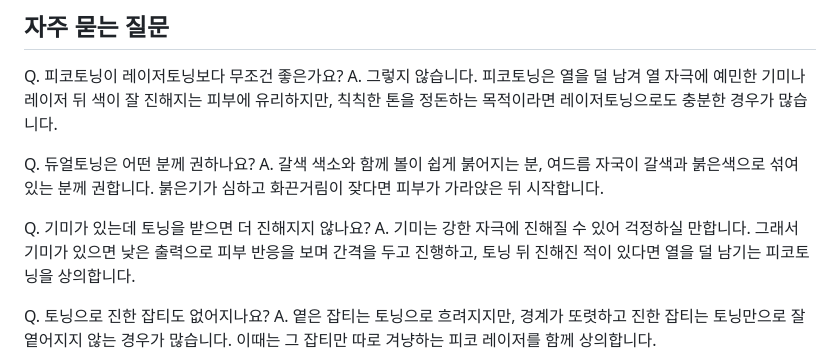
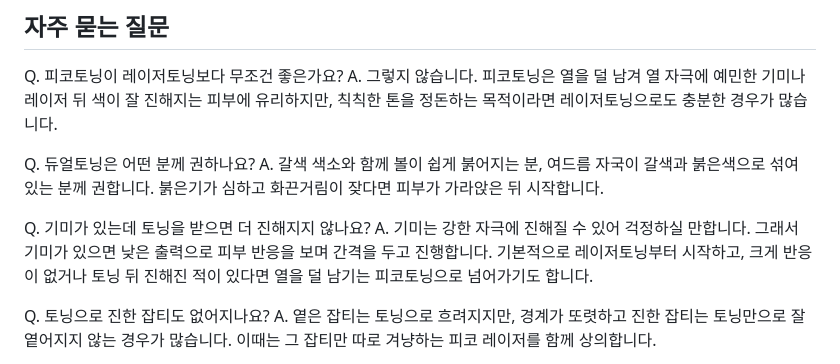
Before and after one commit to drjeewon/drjeewon-site, a Markdown page: columns/pico-laser-dual-toning-difference.md, the part around the change. GitHub-like rendering.

Commit message:
Toning column: melasma starts with laser toning, pico if little response
Co-Authored-By: Claude Opus 5.5 <noreply@anthropic.com>
Claude-Session: https://claude.ai/code/session_01E8DVGMM57rdYrEvZFLqFto

```diff
--- a/columns/pico-laser-dual-toning-difference.md
+++ b/columns/pico-laser-dual-toning-difference.md
@@ -100,7 +100,7 @@ Q. 듀얼토닝은 어떤 분께 권하나요?
 A. 갈색 색소와 함께 볼이 쉽게 붉어지는 분, 여드름 자국이 갈색과 붉은색으로 섞여 있는 분께 권합니다. 붉은기가 심하고 화끈거림이 잦다면 피부가 가라앉은 뒤 시작합니다.
 
 Q. 기미가 있는데 토닝을 받으면 더 진해지지 않나요?
-A. 기미는 강한 자극에 진해질 수 있어 걱정하실 만합니다. 그래서 기미가 있으면 낮은 출력으로 피부 반응을 보며 간격을 두고 진행하고, 토닝 뒤 진해진 적이 있다면 열을 덜 남기는 피코토닝을 상의합니다.
+A. 기미는 강한 자극에 진해질 수 있어 걱정하실 만합니다. 그래서 기미가 있으면 낮은 출력으로 피부 반응을 보며 간격을 두고 진행합니다. 기본적으로 레이저토닝부터 시작하고, 크게 반응이 없거나 토닝 뒤 진해진 적이 있다면 열을 덜 남기는 피코토닝으로 넘어가기도 합니다.
 
 Q. 토닝으로 진한 잡티도 없어지나요?
 A. 옅은 잡티는 토닝으로 흐려지지만, 경계가 또렷하고 진한 잡티는 토닝만으로 잘 옅어지지 않는 경우가 많습니다. 이때는 그 잡티만 따로 겨냥하는 피코 레이저를 함께 상의합니다.
```
